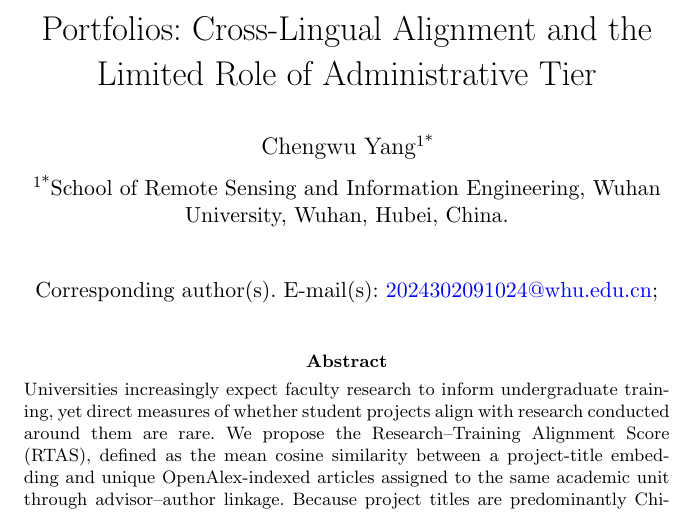
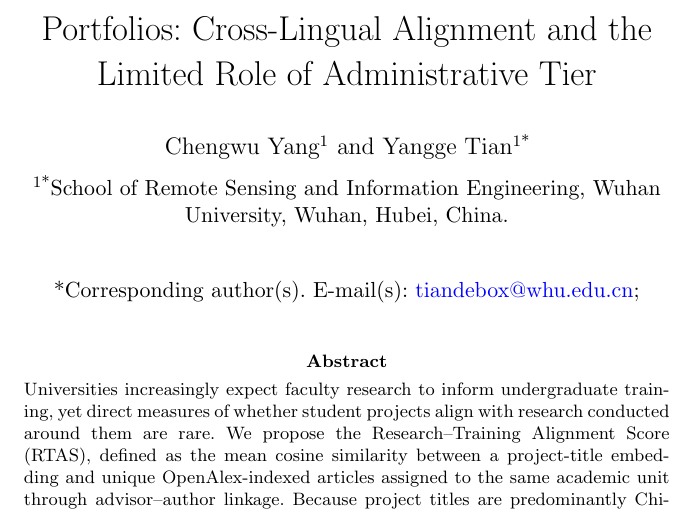
Before and after one commit to victoryangcw/RTAS-knowledge-diffusion, a LaTeX paper (manuscript/springer_submission/main.tex): part of page 1 of 29, cut so that both start at the same text. Compiled offline with pdfLaTeX.

Commit message:
Set Yangge Tian as corresponding author

```diff
--- a/manuscript/springer_submission/main.tex
+++ b/manuscript/springer_submission/main.tex
@@ -17,9 +17,10 @@
 
 \title[Undergraduate Research--Training Alignment]{Linking Undergraduate Innovation and Entrepreneurship Training Projects to Advisor-Linked Academic-Unit Publication Portfolios: Cross-Lingual Alignment and the Limited Role of Administrative Tier}
 
-\author*[1]{\fnm{Chengwu} \sur{Yang}}\email{2024302091024@whu.edu.cn}
+\author[1]{\fnm{Chengwu} \sur{Yang}}
+\author*[1]{\fnm{Yangge} \sur{Tian}}\email{tiandebox@whu.edu.cn}
 \affil*[1]{\orgdiv{School of Remote Sensing and Information Engineering}, \orgname{Wuhan University}, \orgaddress{\city{Wuhan}, \state{Hubei}, \country{China}}}
-% ORCID: 0009-0006-9788-3365 (enter/link in the Springer submission system; the bundled sn-jnl.cls has no ORCID author macro).
+% Chengwu Yang ORCID: 0009-0006-9788-3365 (enter/link in the Springer submission system; the bundled sn-jnl.cls has no ORCID author macro).
 
 \abstract{Universities increasingly expect faculty research to inform undergraduate training, yet direct measures of whether student projects align with research conducted around them are rare. We propose the Research--Training Alignment Score (RTAS), defined as the mean cosine similarity between a project-title embedding and unique OpenAlex-indexed articles assigned to the same academic unit through advisor--author linkage. Because project titles are predominantly Chinese whereas nearly all indexed article titles contain no Chinese characters, RTAS uses cross-lingual sentence embeddings.
 
```
